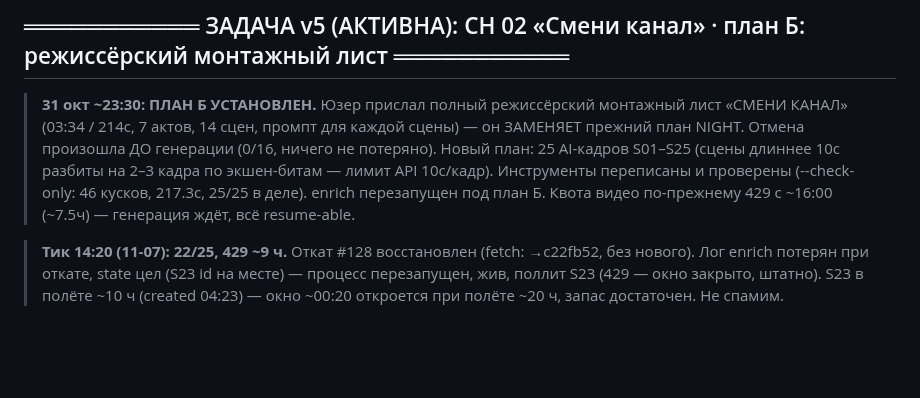
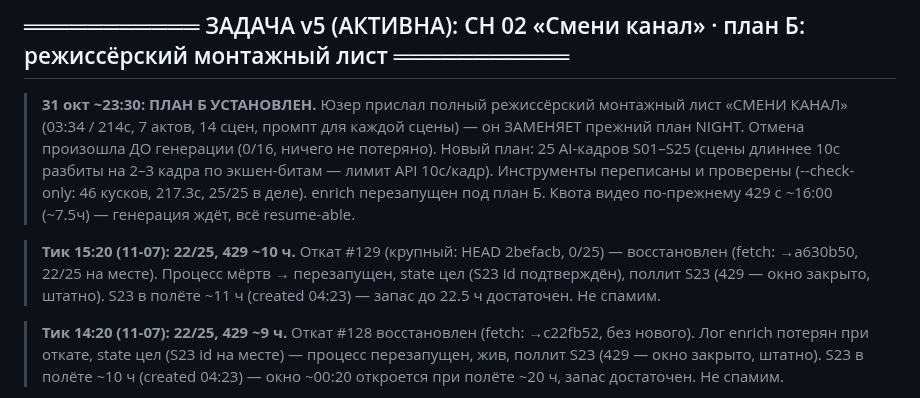
Before and after one commit to Genocide12/DirtyGen, a Markdown page: STATUS.md, the part around the change. Rendered like a GitHub page; blank space fills up the shorter version.

Commit message:
STATUS: тик 15:20 — откат #129 (крупный, 0/25→22/25), S23 ~11ч, enrich перезапущен

```diff
--- a/STATUS.md
+++ b/STATUS.md
@@ -20,6 +20,11 @@
 > экшен-битам — лимит API 10с/кадр). Инструменты переписаны и проверены
 > (--check-only: 46 кусков, 217.3с, 25/25 в деле). enrich перезапущен под план Б.
 > Квота видео по-прежнему 429 с ~16:00 (~7.5ч) — генерация ждёт, всё resume-able.
+
+> **Тик 15:20 (11-07): 22/25, 429 ~10 ч.** Откат #129 (крупный: HEAD 2befacb, 0/25) —
+> восстановлен (fetch: →a630b50, 22/25 на месте). Процесс мёртв → перезапущен, state
+> цел (S23 id подтверждён), поллит S23 (429 — окно закрыто, штатно). S23 в полёте
+> ~11 ч (created 04:23) — запас до 22.5 ч достаточен. Не спамим.
 
 > **Тик 14:20 (11-07): 22/25, 429 ~9 ч.** Откат #128 восстановлен (fetch: →c22fb52,
 > без нового). Лог enrich потерян при откате, state цел (S23 id на месте) — процесс
```
